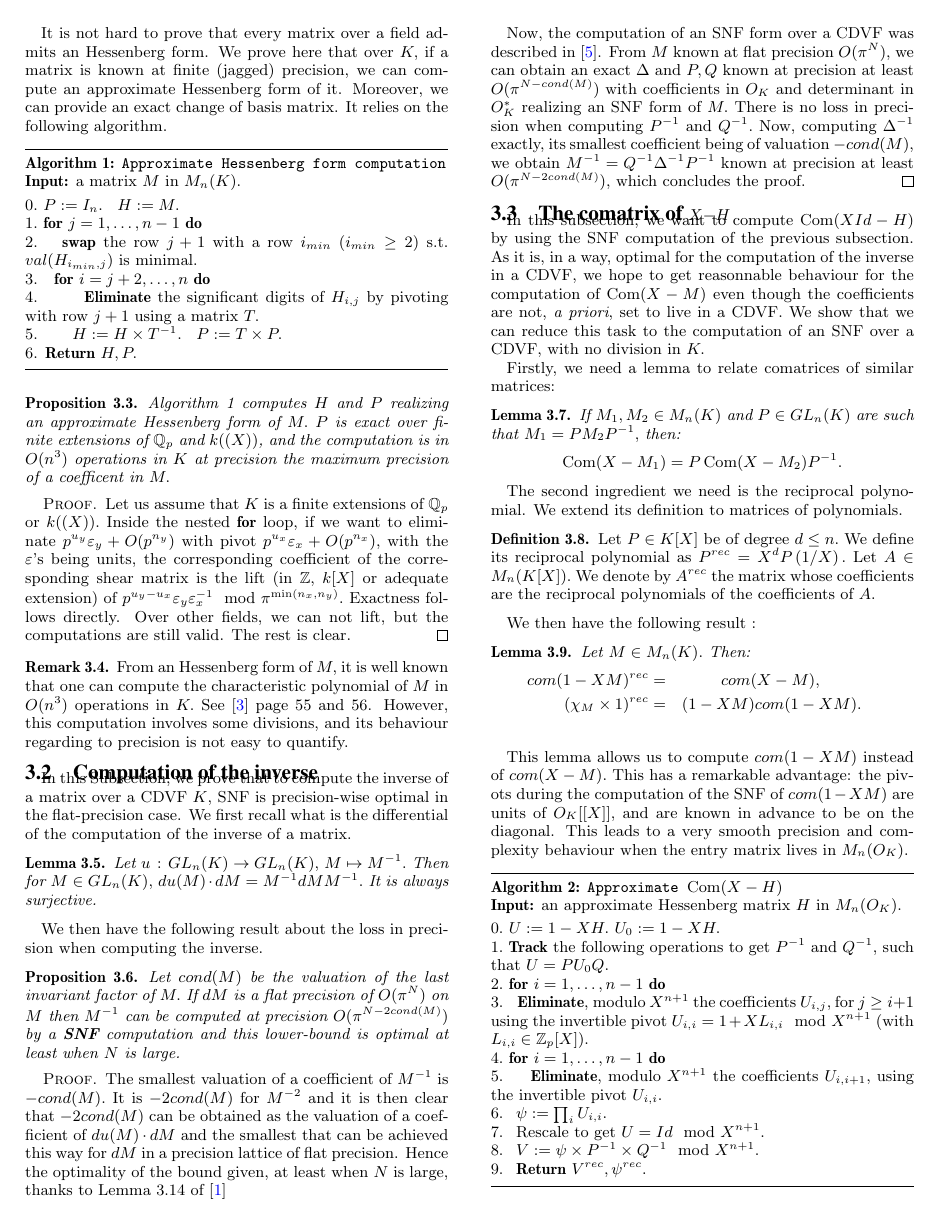
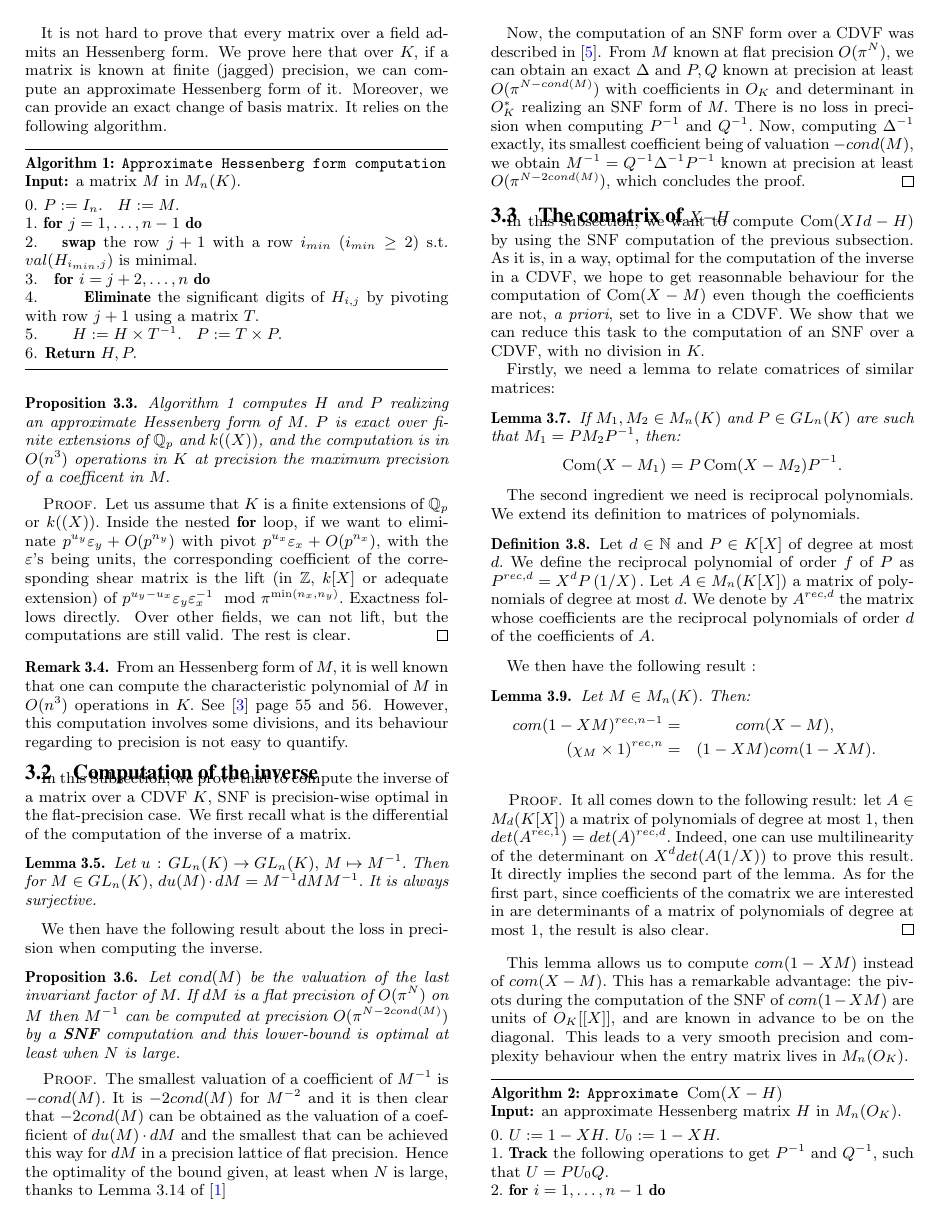
Before and after one commit to roed314/padicprec, a LaTeX paper (charpoly/charpoly.tex): page 3 of 5. Compiled offline with pdfLaTeX.

Commit message:
Correction of 3.3.

```diff
--- a/charpoly/charpoly.tex
+++ b/charpoly/charpoly.tex
@@ -560,23 +560,35 @@ $M_1=PM_2P^{-1},$ then:
 \[ \com (X-M_1)=P \com (X-M_2) P^{-1}. \]
 \end{lem}
 
-The second ingredient we need is the reciprocal polynomial.
+The second ingredient we need is reciprocal polynomials.
 We extend its definition to matrices of polynomials.
 \begin{deftn}
-Let $P \in K[X]$ be of degree $d \leq n.$
-We define its reciprocal polynomial as $P^{rec}=X^d P \left( 1/X \right).$
-Let $A \in M_n(K[X]).$ We denote by $A^{rec}$ the matrix
-whose coefficients are the reciprocal polynomials of the
-coefficients of $A.$
+Let $d \in \mathbb{N}$ and $P \in K[X]$ of degree at most $d.$
+We define the reciprocal polynomial of order $f$ of $P$ as $P^{rec,d}=X^d P \left( 1/X \right).$
+Let $A \in M_n(K[X])$ a matrix of polynomials of degree at most $d.$
+We denote by $A^{rec,d}$ the matrix
+whose coefficients are the reciprocal polynomials of order $d$
+of the coefficients of $A.$
 \end{deftn}
 We then have the following result :
 \begin{lem}
 Let $M \in M_n(K).$ Then:
 \begin{eqnarray*}
-com(1-XM)^{rec}=&com(X-M), \\
-(\chi_M \times 1)^{rec}=&(1-XM) com(1-XM).\\
+com(1-XM)^{rec,n-1}=&com(X-M), \\
+(\chi_M \times 1)^{rec,n}=&(1-XM) com(1-XM).\\
 \end{eqnarray*}
 \end{lem}
+\begin{proof}
+It all comes down to the following result:
+let $A \in M_d(K[X])$ a matrix of polynomials of degree at most $1,$
+then $det (A^{rec,1})=det(A)^{rec,d}.$
+Indeed, one can use multilinearity of the determinant on $X^d det(A(1/X))$
+to prove this result.
+It directly implies the second part of the lemma.
+As for the first part, since coefficients of the comatrix we are interested in
+are determinants of a matrix of polynomials of degree at most 1, the result
+is also clear.
+\end{proof}
 
 This lemma allows us to compute $com(1-XM)$ instead of $com(X-M).$
 This has a remarkable advantage: the pivots during the computation of
@@ -616,7 +628,7 @@ using the invertible pivot $U_{i,i}.$
 
 \noindent 8. \ $V:=\psi \times P^{-1} \times Q^{-1}   \mod X^{n+1}.$
 
-\noindent 9. \ \textbf{Return} $V^{rec}, \psi^{rec}.$
+\noindent 9. \ \textbf{Return} $V^{rec,n-1}, \psi^{rec,n}.$
 
 \vspace{-1ex}\noindent\hrulefill
 
```
